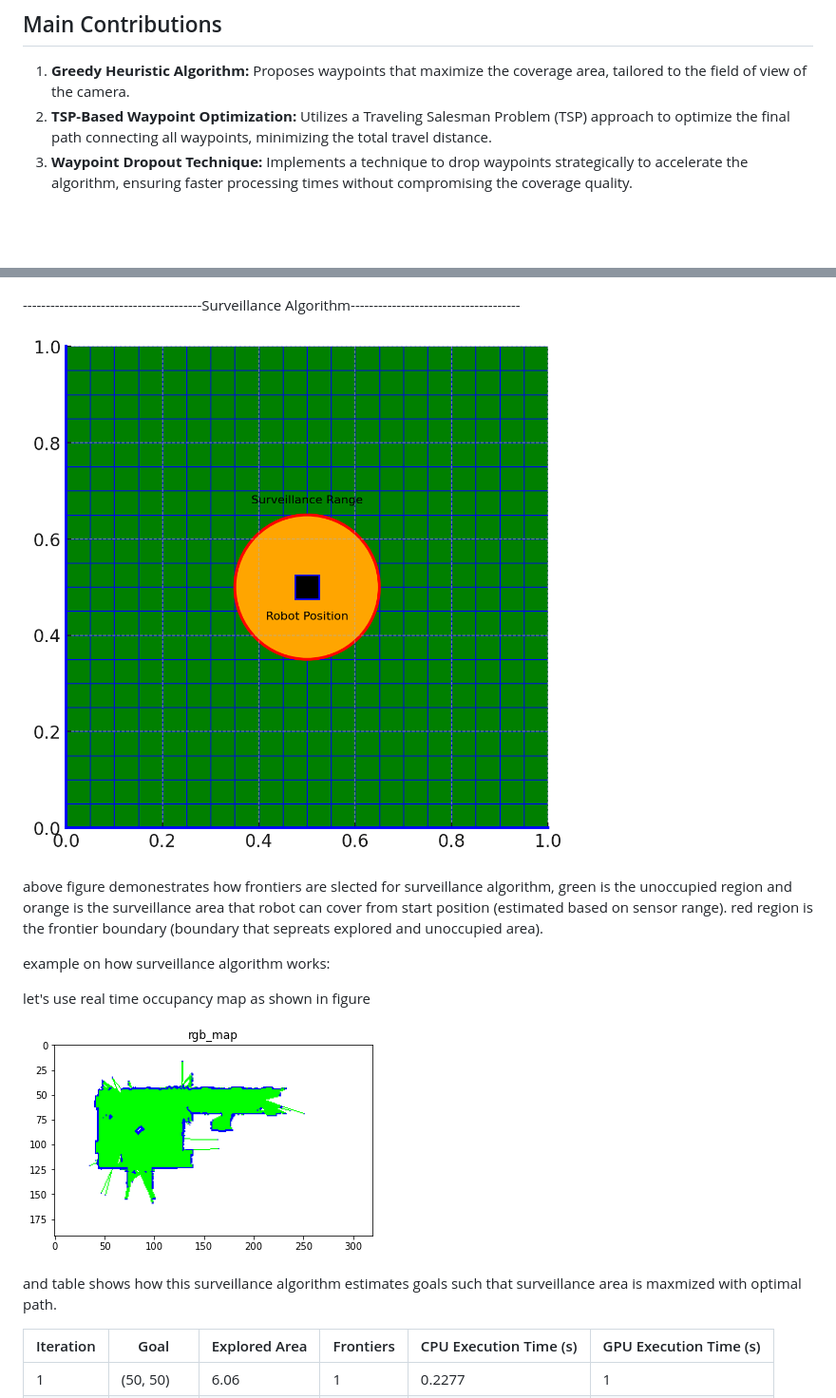
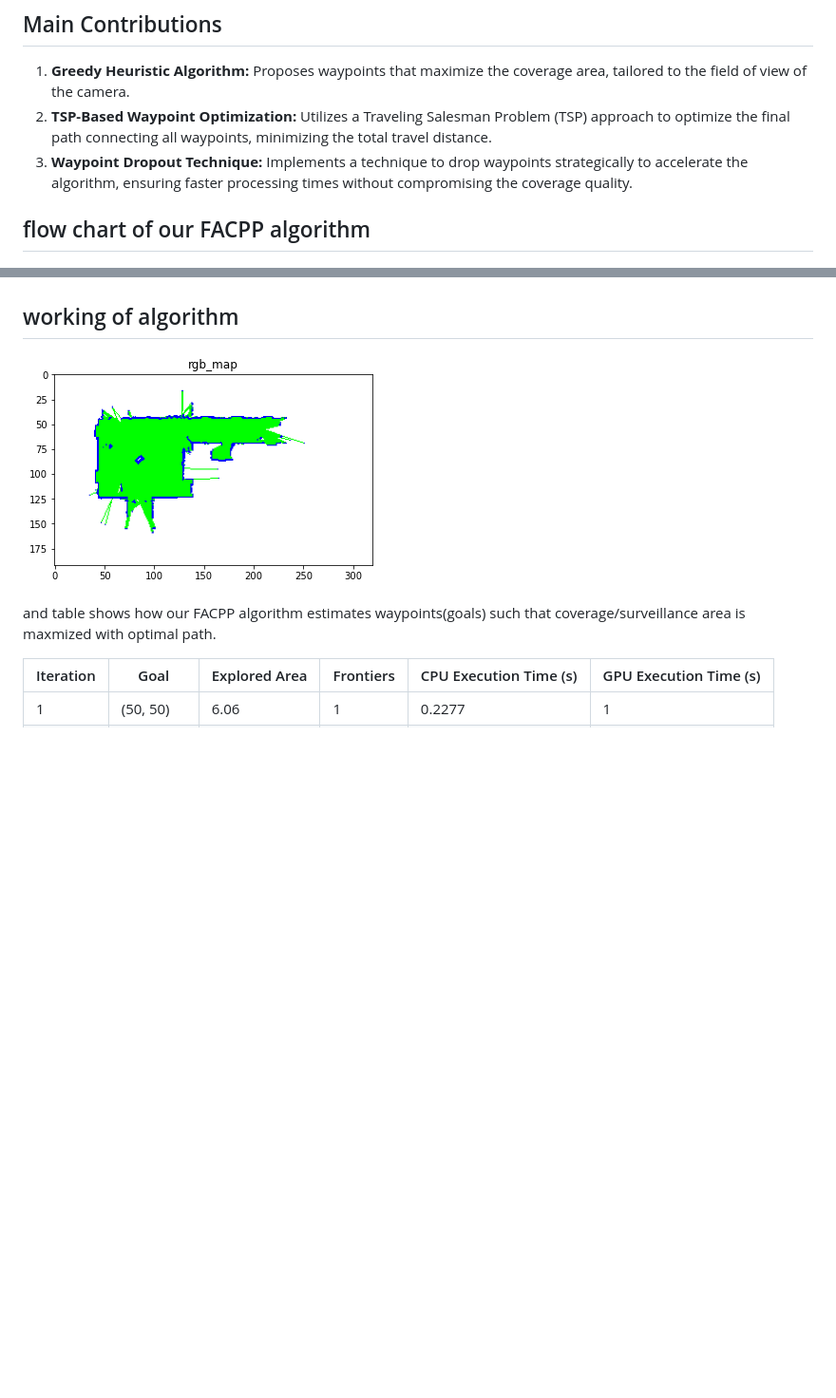
Before and after one commit to SrinikAi/FaRe_CPP, a Markdown page: README.md, 2 parts joined by grey strips. Shown: that part at 95% size. Rendered like a GitHub page; blank space fills up the shorter version.

```diff
--- a/README.md
+++ b/README.md
@@ -11,28 +11,16 @@ This project focuses on implementing a Full Area Coverage Path Planning (FACPP)
 2. **TSP-Based Waypoint Optimization:** Utilizes a Traveling Salesman Problem (TSP) approach to optimize the final path connecting all waypoints, minimizing the total travel distance.
 3. **Waypoint Dropout Technique:** Implements a technique to drop waypoints strategically to accelerate the algorithm, ensuring faster processing times without compromising the coverage quality.
 
-
+## flow chart of our FACPP algorithm
 ![Flow chart HRplanner](./flow_chart.png)
 
 
 
-
----------------------------------------Surveillance Algorithm-------------------------------------
-
-
-
-
-![frontiers selected on the basis of surviellance range](./grid_maps/frontier.png)
-
-above figure demonestrates how frontiers are slected for surveillance algorithm, green is the unoccupied region and orange is the surveillance area that robot can cover from start position (estimated based on sensor range). red region is the frontier boundary (boundary that sepreats explored and unoccupied area).
-
-example on how surveillance algorithm works:
-
-let's use real time occupancy map as shown in figure
+## working of algorithm
 
 ![occupancy map with area 101.70000000000002 sq mts ](./grid_maps/original_map.png)
 
-and table shows how this surveillance algorithm estimates goals such that surveillance area is maxmized with optimal path.
+and table shows how our FACPP algorithm estimates waypoints(goals) such that coverage/surveillance area is maxmized with optimal path.
 
 | Iteration | Goal      | Explored Area | Frontiers | CPU Execution Time (s) | GPU Execution Time (s) |
 |-----------|-----------|---------------|-----------|------------------------|------------------------|
```
Also changed, not shown: other parts of README.md (+13 -17 lines).
